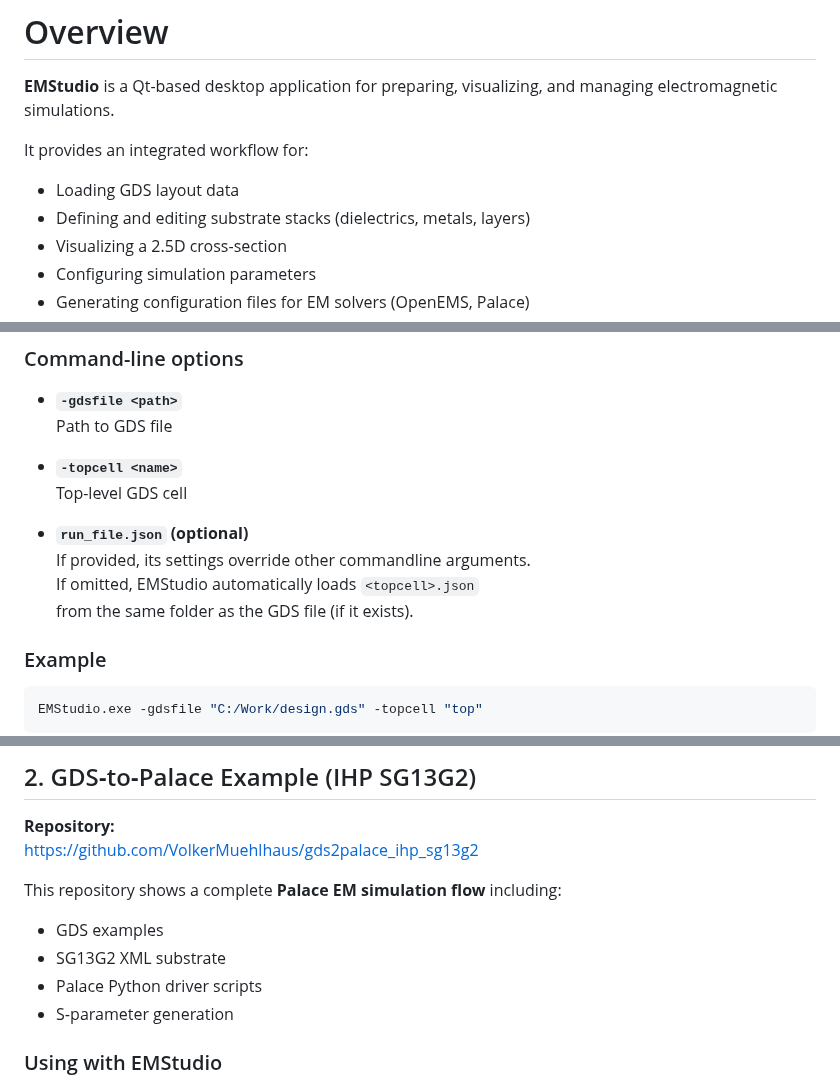
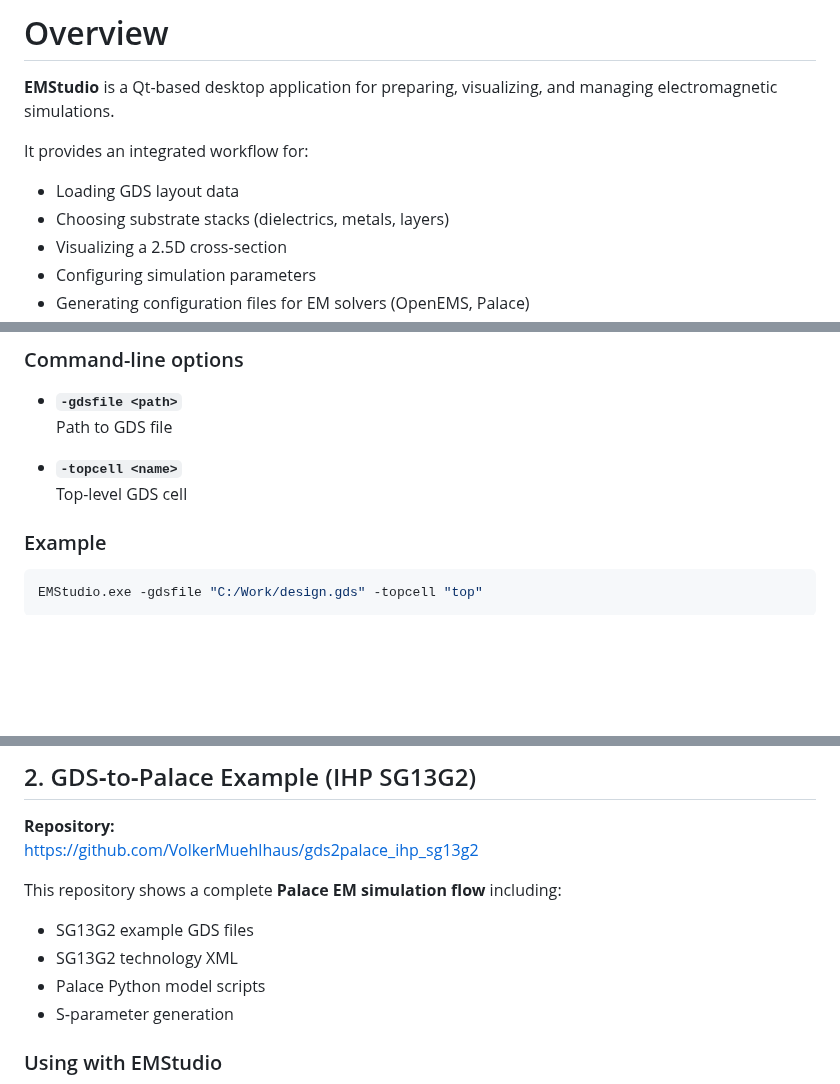
Before and after one commit to IHP-GmbH/EMStudio, a Markdown page: README.md, 3 parts joined by grey strips. Drawn GitHub-style; blank space fills up the shorter version.

````diff
--- a/README.md
+++ b/README.md
@@ -20,7 +20,7 @@
 It provides an integrated workflow for:
 
 - Loading GDS layout data
-- Defining and editing substrate stacks (dielectrics, metals, layers)
+- Choosing substrate stacks (dielectrics, metals, layers)
 - Visualizing a 2.5D cross-section
 - Configuring simulation parameters
 - Generating configuration files for EM solvers (OpenEMS, Palace)
@@ -118,11 +118,6 @@ EMStudio.exe [options] [run_file.json]
 - **`-topcell <name>`**
   Top-level GDS cell
 
-- **`run_file.json` (optional)**
-  If provided, its settings override other commandline arguments.
-  If omitted, EMStudio automatically loads `<topcell>.json`
-  from the same folder as the GDS file (if it exists).
-
 ### Example
 
 ```bash
@@ -365,9 +362,9 @@ https://github.com/VolkerMuehlhaus/gds2palace_ihp_sg13g2
 
 This repository shows a complete **Palace EM simulation flow** including:
 
-- GDS examples
-- SG13G2 XML substrate
-- Palace Python driver scripts
+- SG13G2 example GDS files
+- SG13G2 technology XML
+- Palace Python model scripts
 - S‑parameter generation
 
 ### Using with EMStudio
````
Also changed, not shown: other parts of README.md (+13 -11 lines), doc/png/preferences1.png.
